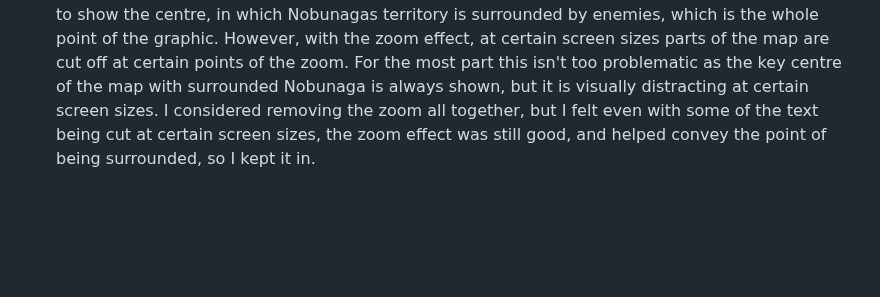
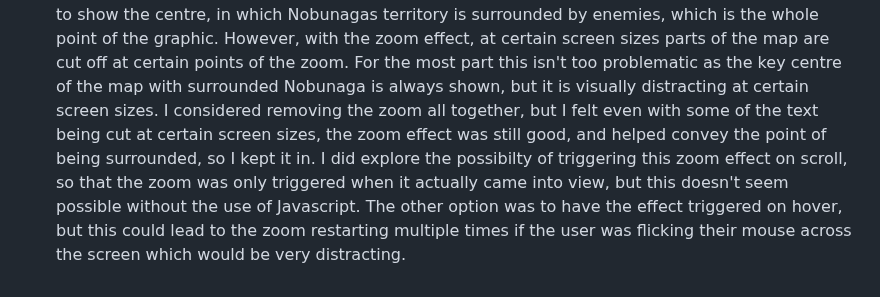
Before and after one commit to TomLiDev/Oda-Nobunagav1, a Markdown page: TESTING.md, the part around the change. GitHub-like rendering; blank space fills up the shorter version.

Commit message:
add text to known issues

```diff
--- a/TESTING.md
+++ b/TESTING.md
@@ -369,3 +369,4 @@ Testing was conducted using Google Chrome, MS Edge and Safari.
 1. On the homepage, the image for the legacy character, being actually 2 characters not 1, and a larger image just overlaps the black circle which is shown on hover for this link. This is a minor aethestic issue and has no a minor aspect on experince, the alternative to fix this would have meant having a larger circle and link for the legacy character, which would have been inconsistent and caused issues with the structure and styling.
 
 2. Map on Rise Page - This map has proven challenging to get displaying correclty on different screen sizes. To include the entire map on a desktop size screen requires the background-size to be set very small, less than 50%, which looks bad very quickly on any screens smaller than 'full' monitor size. Therefore the background-size increases as a percentage as screen size gets smaller, which keeps the map a good size on the screen itself whilst also loosely maintaining a focus for the map to show the centre, in which Nobunagas territory is surrounded by enemies, which is the whole point of the graphic. However, with the zoom effect, at certain screen sizes parts of the map are cut off at certain points of the zoom. For the most part this isn't too problematic as the key centre of the map with surrounded Nobunaga is always shown, but it is visually distracting at certain screen sizes. I considered removing the zoom all together, but I felt even with some of the text being cut at certain screen sizes, the zoom effect was still good, and helped convey the point of being surrounded, so I kept it in.
+   I did explore the possibilty of triggering this zoom effect on scroll, so that the zoom was only triggered when it actually came into view, but this doesn't seem possible without the use of Javascript. The other option was to have the effect triggered on hover, but this could lead to the zoom restarting multiple times if the user was flicking their mouse across the screen which would be very distracting.
```
